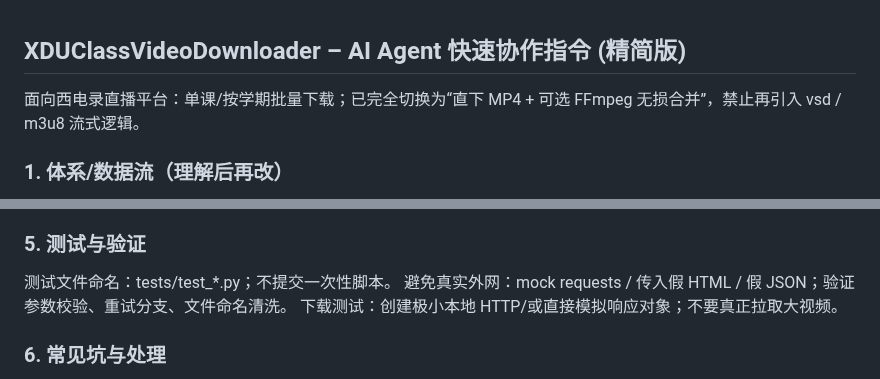
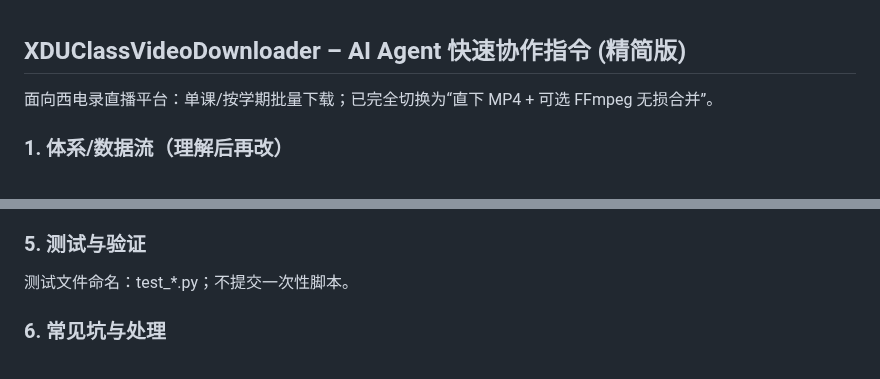
Before and after one commit to lsy223622/XDUClassVideoDownloader, a Markdown page: .github/copilot-instructions.md, 2 parts joined by grey strips. Drawn GitHub-style.

Commit message:
Update copilot instructions for testing and download logic
Removed mention of vsd/m3u8 streaming logic prohibition and clarified that only direct MP4 download with optional FFmpeg merge is supported. Simplified test file naming guidance and removed detailed test mocking instructions.

```diff
--- a/.github/copilot-instructions.md
+++ b/.github/copilot-instructions.md
@@ -1,5 +1,5 @@
 ## XDUClassVideoDownloader – AI Agent 快速协作指令 (精简版)
-面向西电录直播平台：单课/按学期批量下载；已完全切换为“直下 MP4 + 可选 FFmpeg 无损合并”，禁止再引入 vsd / m3u8 流式逻辑。
+面向西电录直播平台：单课/按学期批量下载；已完全切换为“直下 MP4 + 可选 FFmpeg 无损合并”。
 
 ### 1. 体系/数据流（理解后再改）
 CLI (XDUClassVideoDownloader.py / Automation.py) → 参数与交互 → 验证 (validator) → 认证与配置 (config:get_auth_cookies / safe_write_config) → 接口调用 (api: rate_limit + Retry session) → 视频信息解析 → 下载 (downloader: 断点续传/多线程分片/校验/可选合并) → 输出目录 & CSV → 日志 (logs/*.log)。
@@ -25,9 +25,7 @@ validator.py：集中参数与输入合法性；复用避免散落的 if 检查
 CLI 变更：新增参数需保证 --help <10s 返回；默认不阻塞在网络检查失败。
 
 ### 5. 测试与验证
-测试文件命名：tests/test_*.py；不提交一次性脚本。
-避免真实外网：mock requests / 传入假 HTML / 假 JSON；验证参数校验、重试分支、文件命名清洗。
-下载测试：创建极小本地 HTTP/或直接模拟响应对象；不要真正拉取大视频。
+测试文件命名：test_*.py；不提交一次性脚本。
 
 ### 6. 常见坑与处理
 403/404：多为认证过期 → 触发重新获取 cookies；切勿“自动重试无上限”。
```
